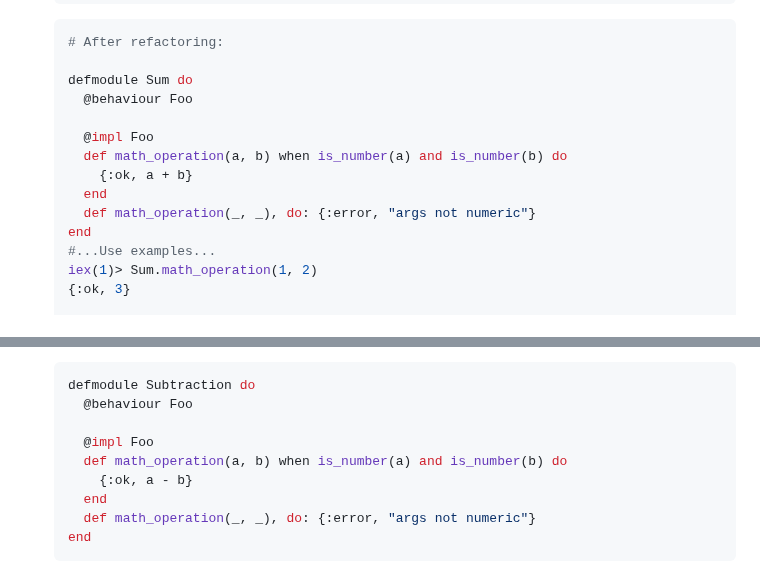
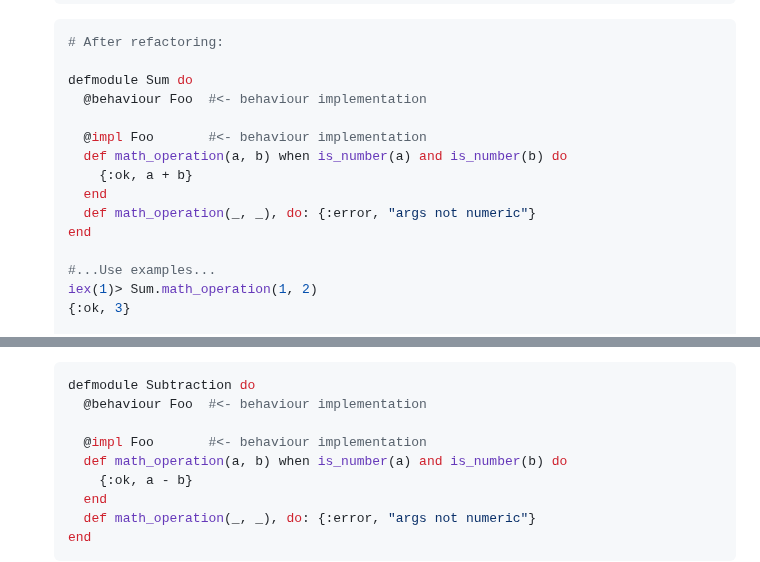
Before and after one commit to lucasvegi/Elixir-Refactorings, a Markdown page: README.md, 2 parts joined by grey strips. Rendered like a GitHub page.

````diff
--- a/README.md
+++ b/README.md
@@ -1204,14 +1204,15 @@ ___
   # After refactoring:
 
   defmodule Sum do
-    @behaviour Foo
+    @behaviour Foo  #<- behaviour implementation
 
-    @impl Foo
+    @impl Foo       #<- behaviour implementation
     def math_operation(a, b) when is_number(a) and is_number(b) do
       {:ok, a + b}
     end
     def math_operation(_, _), do: {:error, "args not numeric"}
   end
+
   #...Use examples...
   iex(1)> Sum.math_operation(1, 2)
   {:ok, 3}
@@ -1226,9 +1227,9 @@ ___
 
   ```elixir
   defmodule Subtraction do
-    @behaviour Foo
+    @behaviour Foo  #<- behaviour implementation
 
-    @impl Foo
+    @impl Foo       #<- behaviour implementation
     def math_operation(a, b) when is_number(a) and is_number(b) do
       {:ok, a - b}
     end
````
